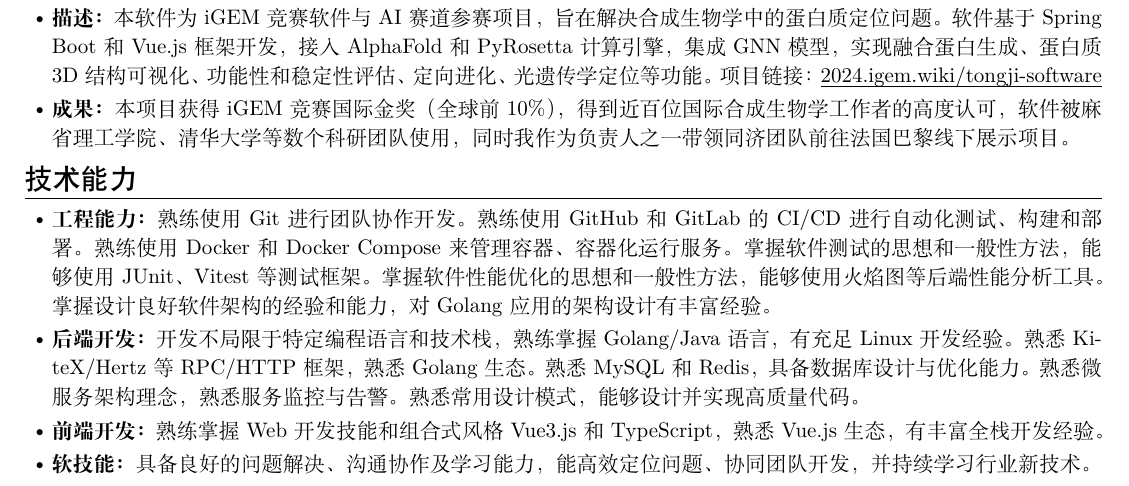
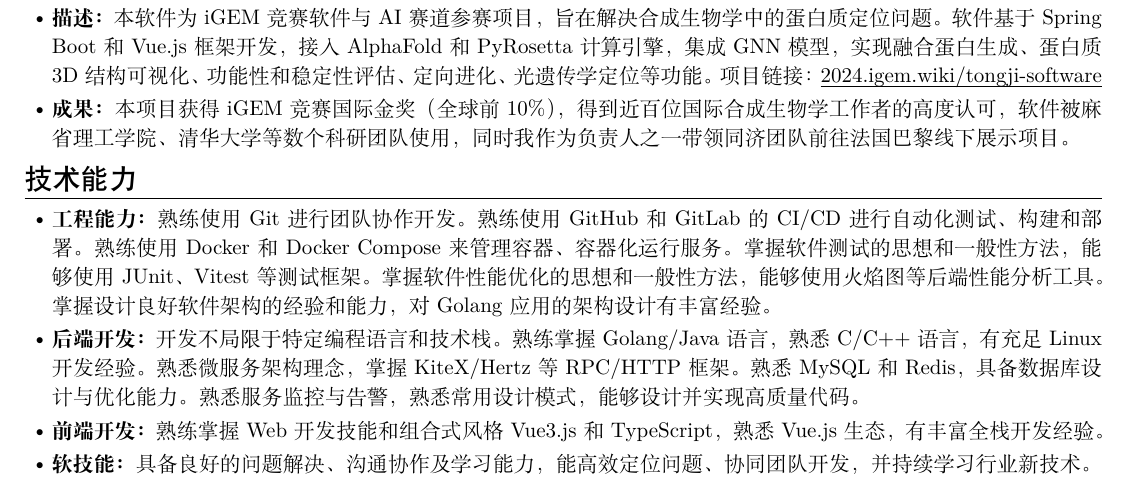
Before and after one commit to MinmusLin/Resume_Template, a LaTeX document (main.tex): part of the page, cut so that both start at the same text. Compiled offline with XeLaTeX.

Commit message:
Update main.tex

```diff
--- a/main.tex
+++ b/main.tex
@@ -66,7 +66,7 @@
 
 \begin{itemize}
     \item \textbf{工程能力：}熟练使用Git进行团队协作开发。熟练使用GitHub和GitLab的CI/CD进行自动化测试、构建和部署。熟练使用Docker和Docker Compose来管理容器、容器化运行服务。掌握软件测试的思想和一般性方法，能够使用JUnit、Vitest等测试框架。掌握软件性能优化的思想和一般性方法，能够使用火焰图等后端性能分析工具。掌握设计良好软件架构的经验和能力，对Golang应用的架构设计有丰富经验。
-    \item \textbf{后端开发：}开发不局限于特定编程语言和技术栈，熟练掌握Golang/Java语言，有充足Linux开发经验。熟悉KiteX/Hertz等RPC/HTTP框架，熟悉Golang生态。熟悉MySQL和Redis，具备数据库设计与优化能力。熟悉微服务架构理念，熟悉服务监控与告警。熟悉常用设计模式，能够设计并实现高质量代码。
+    \item \textbf{后端开发：}开发不局限于特定编程语言和技术栈。熟练掌握Golang/Java语言，熟悉C/C++语言，有充足Linux开发经验。熟悉微服务架构理念，掌握KiteX/Hertz等RPC/HTTP框架。熟悉MySQL和Redis，具备数据库设计与优化能力。熟悉服务监控与告警，熟悉常用设计模式，能够设计并实现高质量代码。
     \item \textbf{前端开发：}熟练掌握Web开发技能和组合式风格Vue3.js和TypeScript，熟悉Vue.js生态，有丰富全栈开发经验。
     \item \textbf{软技能：}具备良好的问题解决、沟通协作及学习能力，能高效定位问题、协同团队开发，并持续学习行业新技术。
 \end{itemize}
```
